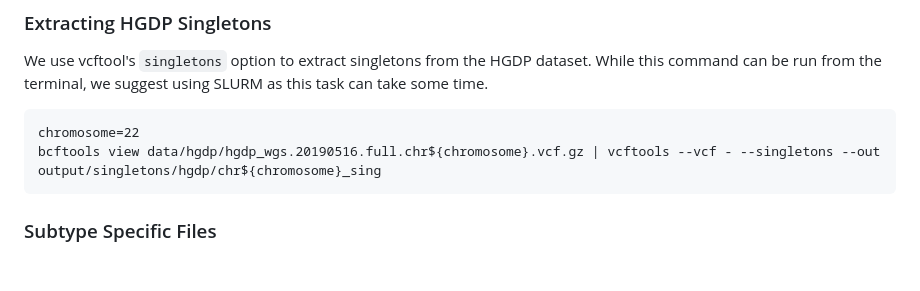
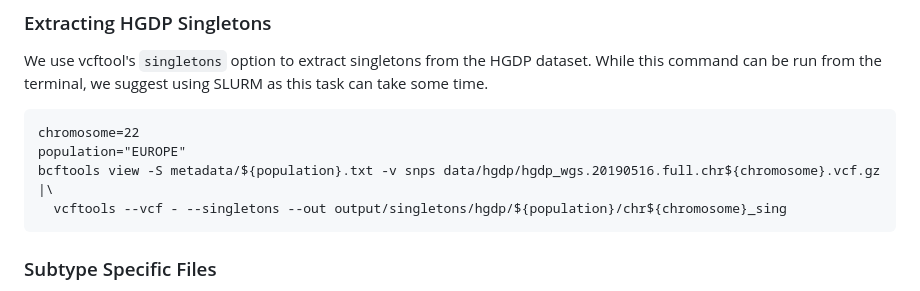
Before and after one commit to theandyb/LSCI_pipeline, a Markdown page: README.md, the part around the change. Drawn GitHub-style; blank space fills up the shorter version.

Commit message:
hgdp singletons only snps

````diff
--- a/README.md
+++ b/README.md
@@ -143,7 +143,9 @@ We use vcftool's `singletons` option to extract singletons from the HGDP dataset
 
 ```
 chromosome=22
-bcftools view data/hgdp/hgdp_wgs.20190516.full.chr${chromosome}.vcf.gz | vcftools --vcf - --singletons --out output/singletons/hgdp/chr${chromosome}_sing
+population="EUROPE"
+bcftools view -S metadata/${population}.txt -v snps data/hgdp/hgdp_wgs.20190516.full.chr${chromosome}.vcf.gz |\
+  vcftools --vcf - --singletons --out output/singletons/hgdp/${population}/chr${chromosome}_sing
 ```
 
 
````
